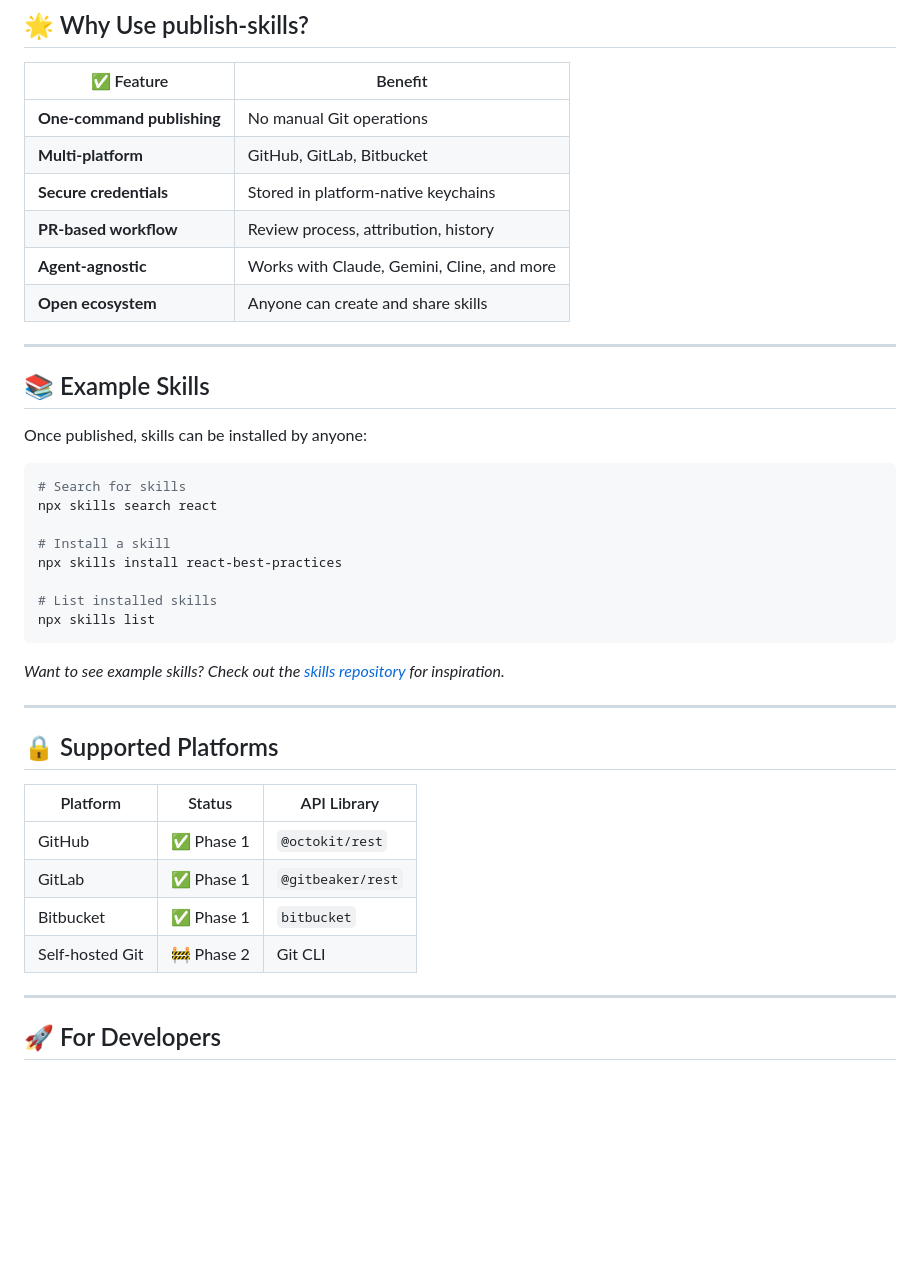
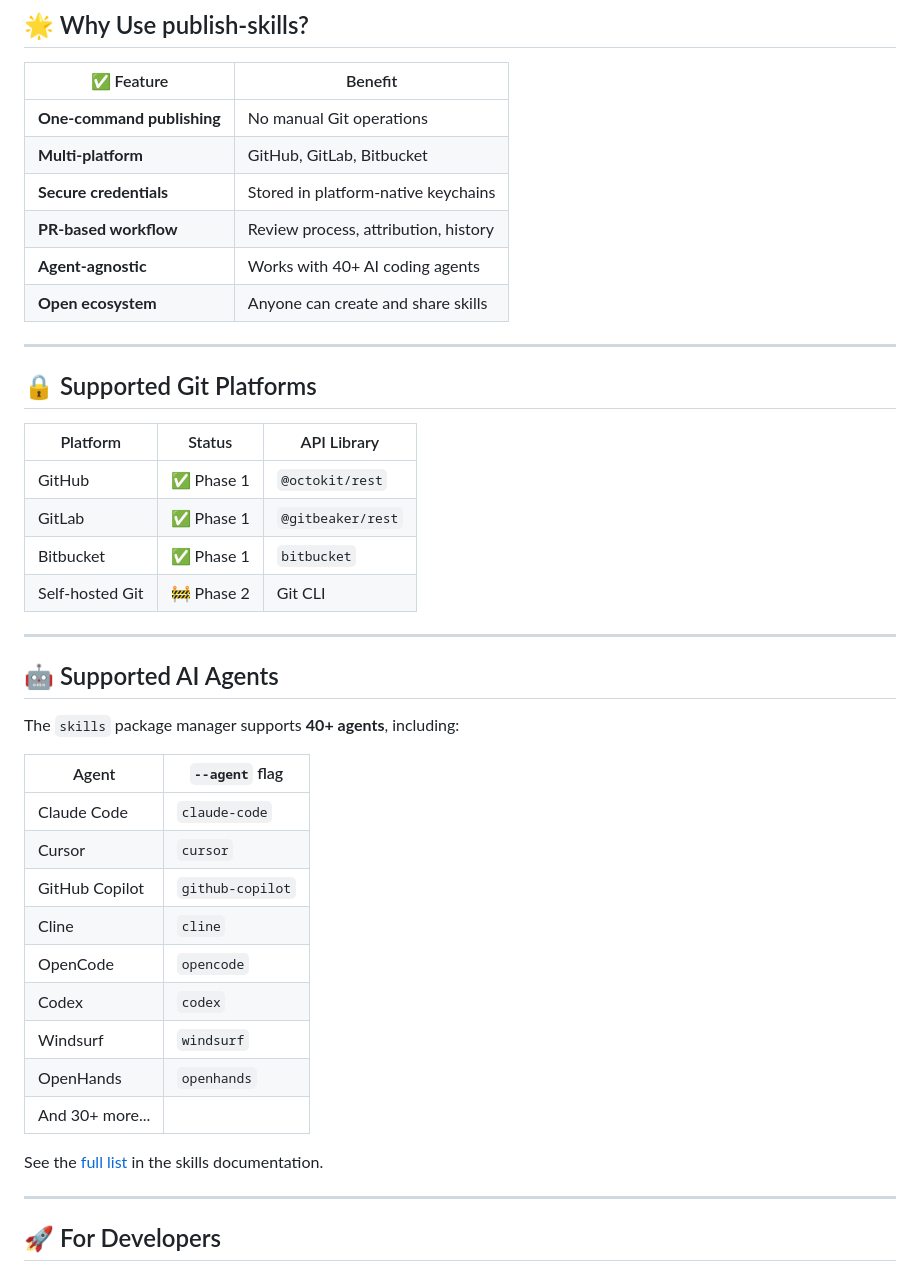
Before and after one commit to jindalAnuj/publish-skills, a Markdown page: README.md, the part around one of its changes. GitHub-like rendering; blank space fills up the shorter version.

````diff
--- a/README.md
+++ b/README.md
@@ -224,31 +232,12 @@ Settings stored at `~/.publish-skills/config.json`:
 | **Multi-platform**         | GitHub, GitLab, Bitbucket                  |
 | **Secure credentials**     | Stored in platform-native keychains        |
 | **PR-based workflow**      | Review process, attribution, history       |
-| **Agent-agnostic**         | Works with Claude, Gemini, Cline, and more |
+| **Agent-agnostic**         | Works with 40+ AI coding agents            |
 | **Open ecosystem**         | Anyone can create and share skills         |
 
 ---
 
-## 📚 Example Skills
-
-Once published, skills can be installed by anyone:
-
-```bash
-# Search for skills
-npx skills search react
-
-# Install a skill
-npx skills install react-best-practices
-
-# List installed skills
-npx skills list
-```
-
-_Want to see example skills? Check out the [skills repository](https://github.com/vercel-labs/agent-skills) for inspiration._
-
----
-
-## 🔒 Supported Platforms
+## 🔒 Supported Git Platforms
 
 | Platform        | Status     | API Library       |
 | --------------- | ---------- | ----------------- |
@@ -256,6 +245,26 @@ _Want to see example skills? Check out the [skills repository](https://github.co
 | GitLab          | ✅ Phase 1 | `@gitbeaker/rest` |
 | Bitbucket       | ✅ Phase 1 | `bitbucket`       |
 | Self-hosted Git | 🚧 Phase 2 | Git CLI           |
+
+---
+
+## 🤖 Supported AI Agents
+
+The `skills` package manager supports **40+ agents**, including:
+
+| Agent | `--agent` flag |
+| ----- | -------------- |
+| Claude Code | `claude-code` |
+| Cursor | `cursor` |
+| GitHub Copilot | `github-copilot` |
+| Cline | `cline` |
+| OpenCode | `opencode` |
+| Codex | `codex` |
+| Windsurf | `windsurf` |
+| OpenHands | `openhands` |
+| And 30+ more... | |
+
+See the [full list](https://github.com/vercel-labs/skills#supported-agents) in the skills documentation.
 
 ---
 
````
Also changed, not shown: other parts of README.md (+59 -49 lines), .changeset/all-comics-jog.md (added, +5 -0 lines).
